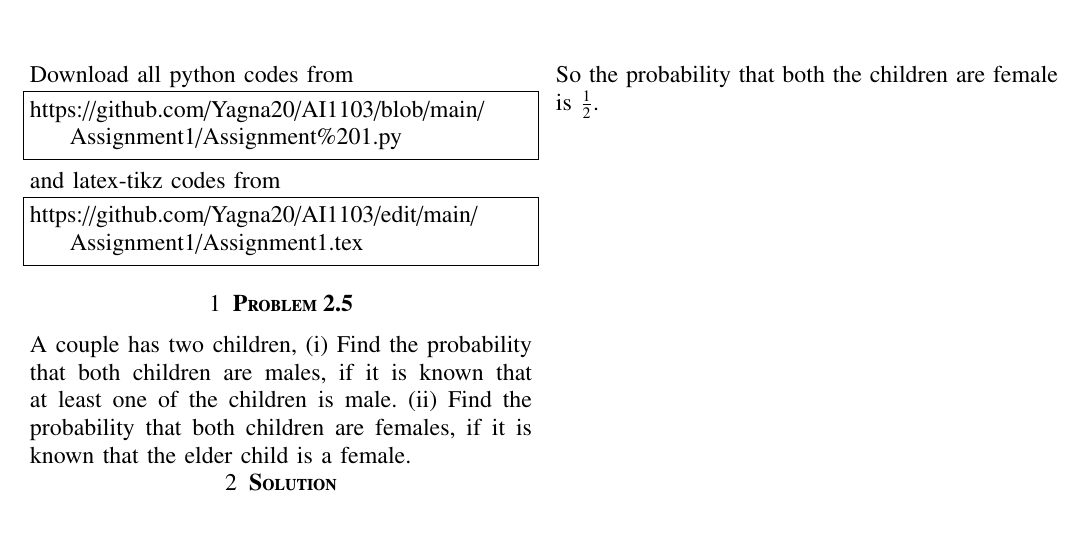
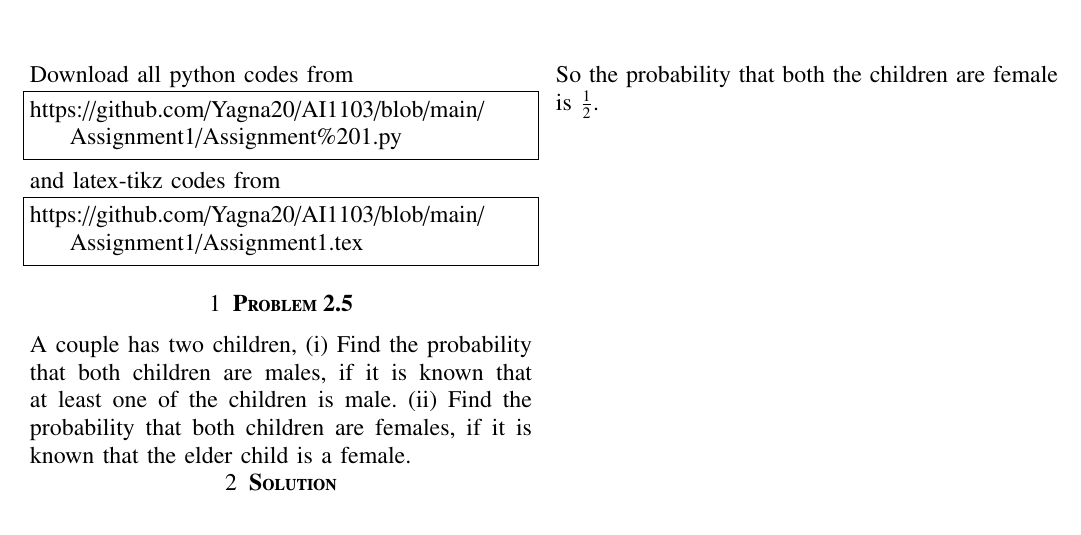
Before and after one commit to Yagna20/AI1103, a LaTeX problem sheet (Assignment1/Assignment1.tex): part of the page, cut so that both start at the same text. Compiled offline with pdfLaTeX.

Commit message:
Update Assignment1.tex

```diff
--- a/Assignment1/Assignment1.tex
+++ b/Assignment1/Assignment1.tex
@@ -128,7 +128,7 @@ https://github.com/Yagna20/AI1103/blob/main/Assignment1/Assignment%201.py
 and latex-tikz codes from
 %
 \begin{lstlisting}
-https://github.com/Yagna20/AI1103/edit/main/Assignment1/Assignment1.tex
+https://github.com/Yagna20/AI1103/blob/main/Assignment1/Assignment1.tex
 \end{lstlisting}
 \begin{center}
   \section{\textbf{Problem 2.5}}
```
